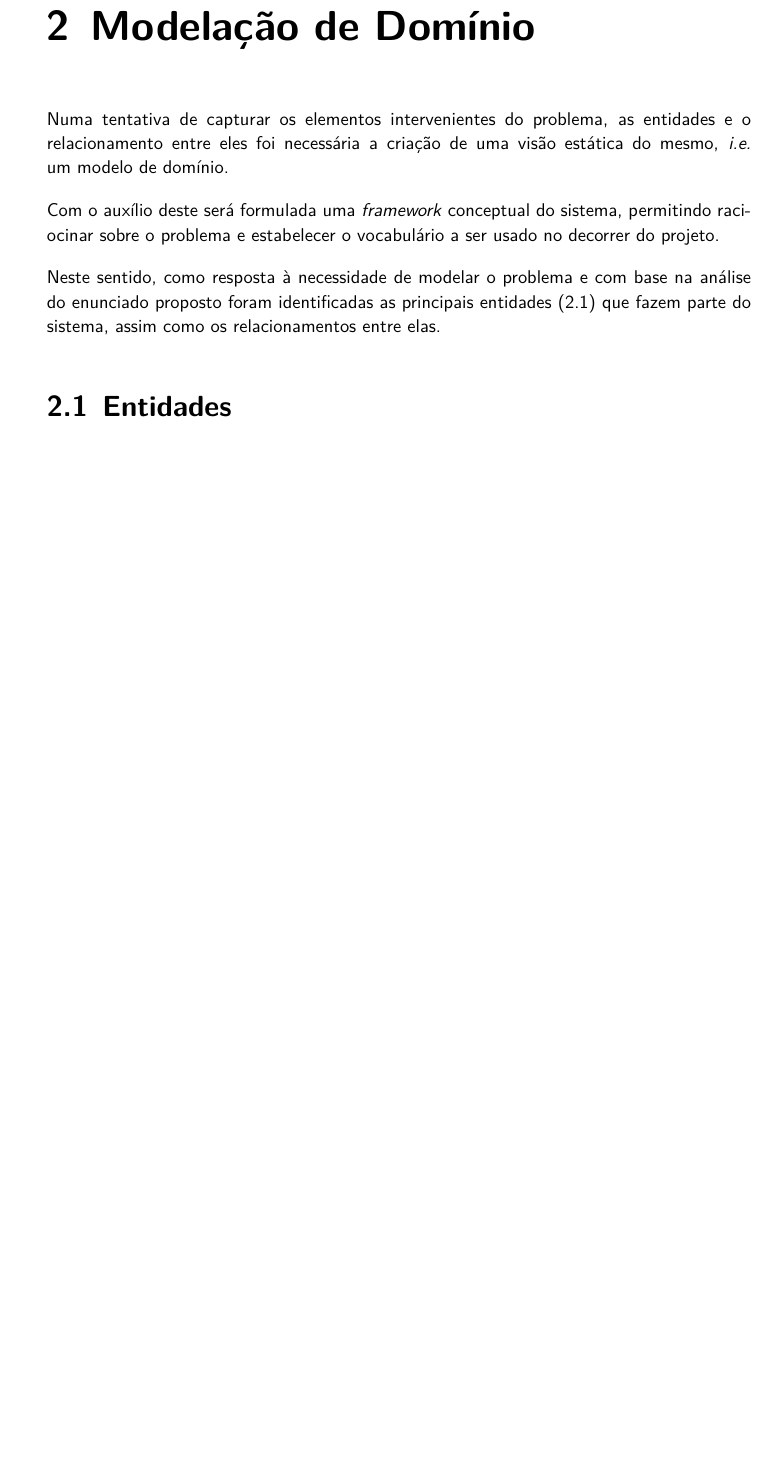
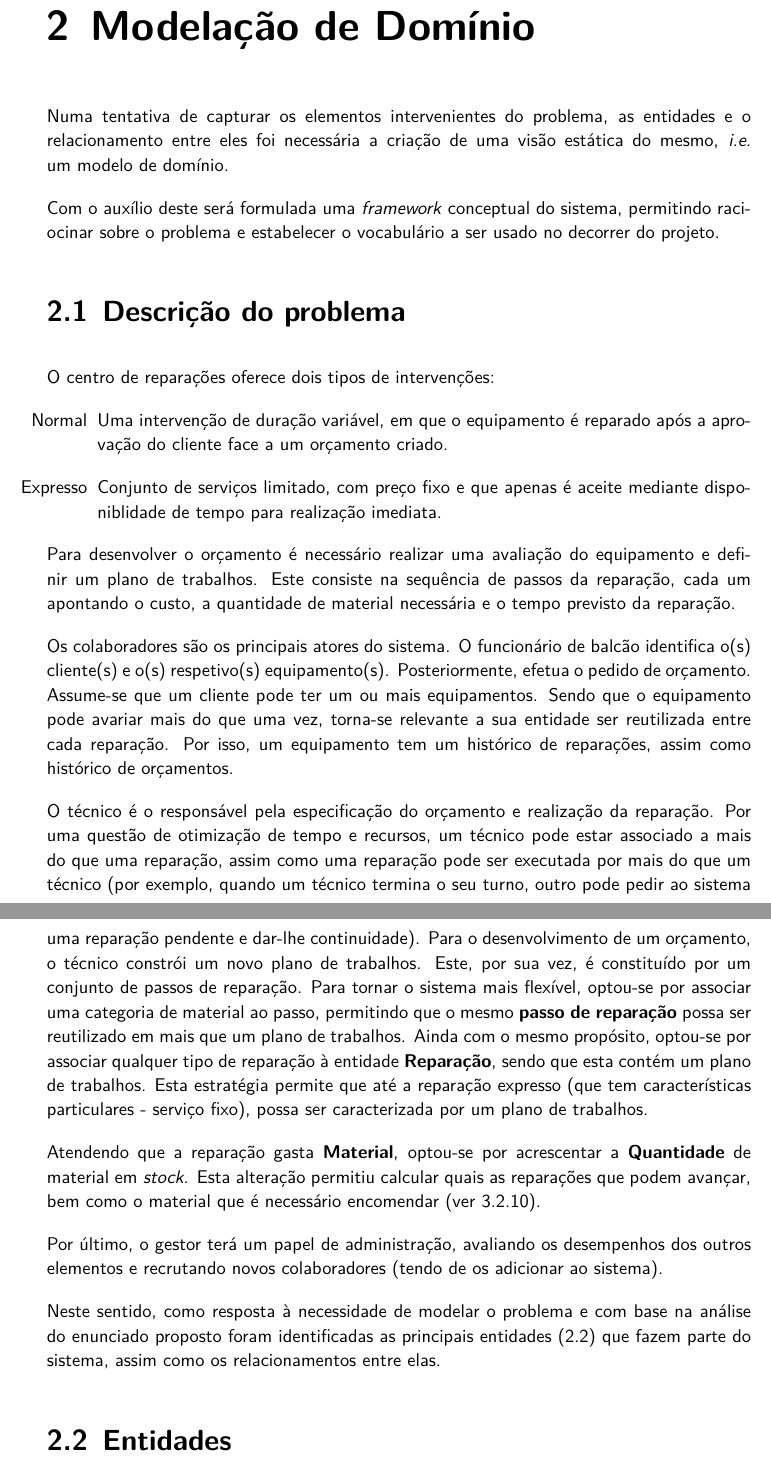
Before and after one commit to smarqito/dss_techsupport, a LaTeX document (docs/relatorio.tex): part of page 8 of 34 before the commit and two parts of pages 8 and 9 of 35 after it, the two joined at a grey line, cut so that both start at the same text, the shorter picture padded with empty space. Compiled offline with XeLaTeX; a missing font is replaced by an installed copy or a similar font.

Commit message:
relatorio com descrição do modelo

```diff
--- a/docs/relatorio.tex
+++ b/docs/relatorio.tex
@@ -218,6 +202,45 @@ a criação de uma visão estática do mesmo, \textit{i.e.} um modelo de domíni
 
 Com o auxílio deste será formulada uma \textit{framework} conceptual do sistema, permitindo raciocinar sobre o problema e estabelecer o
 vocabulário a ser usado no decorrer do projeto.
+
+\section{Descrição do problema}
+O centro de reparações oferece dois tipos de intervenções:
+\begin{itemize}
+    \item[Normal]{Uma intervenção de duração variável, em que o equipamento é reparado após a aprovação do cliente face a um orçamento criado.}
+    \item[Expresso]{Conjunto de serviços limitado, com preço fixo e
+                    que apenas é aceite mediante disponiblidade de tempo para realização imediata.
+                   }
+\end{itemize}
+
+Para desenvolver o orçamento é necessário realizar uma avaliação do equipamento e definir um plano de trabalhos.
+Este consiste na sequência de passos da reparação, cada um apontando o custo, a quantidade de material necessária e o tempo
+previsto da reparação.
+
+Os colaboradores são os principais atores do sistema.
+O funcionário de balcão identifica o(s) cliente(s) e o(s) respetivo(s) equipamento(s). Posteriormente, efetua o pedido de orçamento.
+Assume-se que um cliente pode ter um ou mais equipamentos.
+Sendo que o equipamento pode avariar mais do que uma vez, torna-se relevante a sua entidade ser reutilizada entre cada reparação.
+Por isso, um equipamento tem um histórico de reparações, assim como histórico de orçamentos.
+
+O técnico é o responsável pela especificação do orçamento e realização da reparação.
+Por uma questão de otimização de tempo e recursos, um técnico pode estar associado a mais do que uma reparação,
+assim como uma reparação pode ser executada por mais do que um técnico
+(por exemplo, quando um técnico termina o seu turno, outro pode pedir ao sistema uma reparação pendente e dar-lhe continuidade).
+Para o desenvolvimento de um orçamento, o técnico constrói um novo plano de trabalhos.
+Este, por sua vez, é constituído por um conjunto de passos de reparação.
+Para tornar o sistema mais flexível, optou-se por associar uma categoria de material ao passo,
+permitindo que o mesmo \textbf{passo de reparação} possa ser reutilizado em mais que um plano de trabalhos.
+Ainda com o mesmo propósito, optou-se por associar qualquer tipo de reparação à entidade \textbf{Reparação},
+sendo que esta contém um plano de trabalhos.
+Esta estratégia permite que até a reparação expresso (que tem características particulares - serviço fixo),
+possa ser caracterizada por um plano de trabalhos.
+
+Atendendo que a reparação gasta \textbf{Material}, optou-se por acrescentar a \textbf{Quantidade} de material em \textit{stock}.
+Esta alteração permitiu calcular quais as reparações que podem avançar,
+bem como o material que é necessário encomendar (ver \ref{encomendar_material}).
+
+Por último, o gestor terá um papel de administração, avaliando os desempenhos dos outros elementos e
+recrutando novos colaboradores (tendo de os adicionar ao sistema).
 
 Neste sentido, como resposta à necessidade de modelar o problema e com base na análise do enunciado proposto foram identificadas as
 principais entidades (\ref{ent}) que fazem parte do sistema, assim como os relacionamentos entre elas.
```
Also changed, not shown: docs/use_cases/usecase_criar-rep-xpress.tex (+3 -3 lines), docs/use_cases/usecase_encomendar-material.tex (+1 -1 lines), docs/use_cases/usecase_fazer-orcamento.tex (+1 -1 lines), docs/use_cases/usecase_pedir-orcamento.tex (+2 -1 lines), docs/use_cases/usecase_registar-colaborador.tex (+2 -0 lines), docs/use_cases/usecase_registar-equipamento.tex (+3 -3 lines), docs/assets/Modelo.jpg, docs/relatorio.tex (37 more changed lines).
